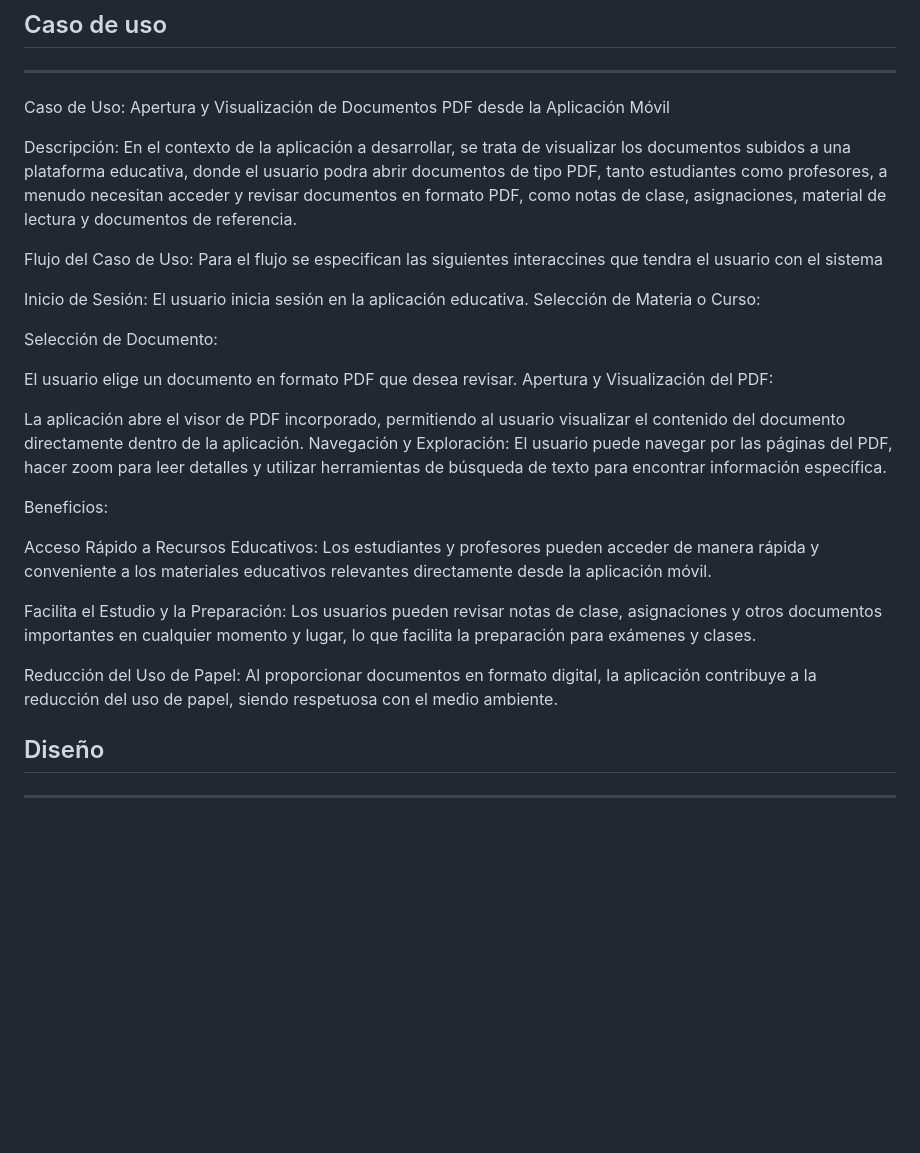
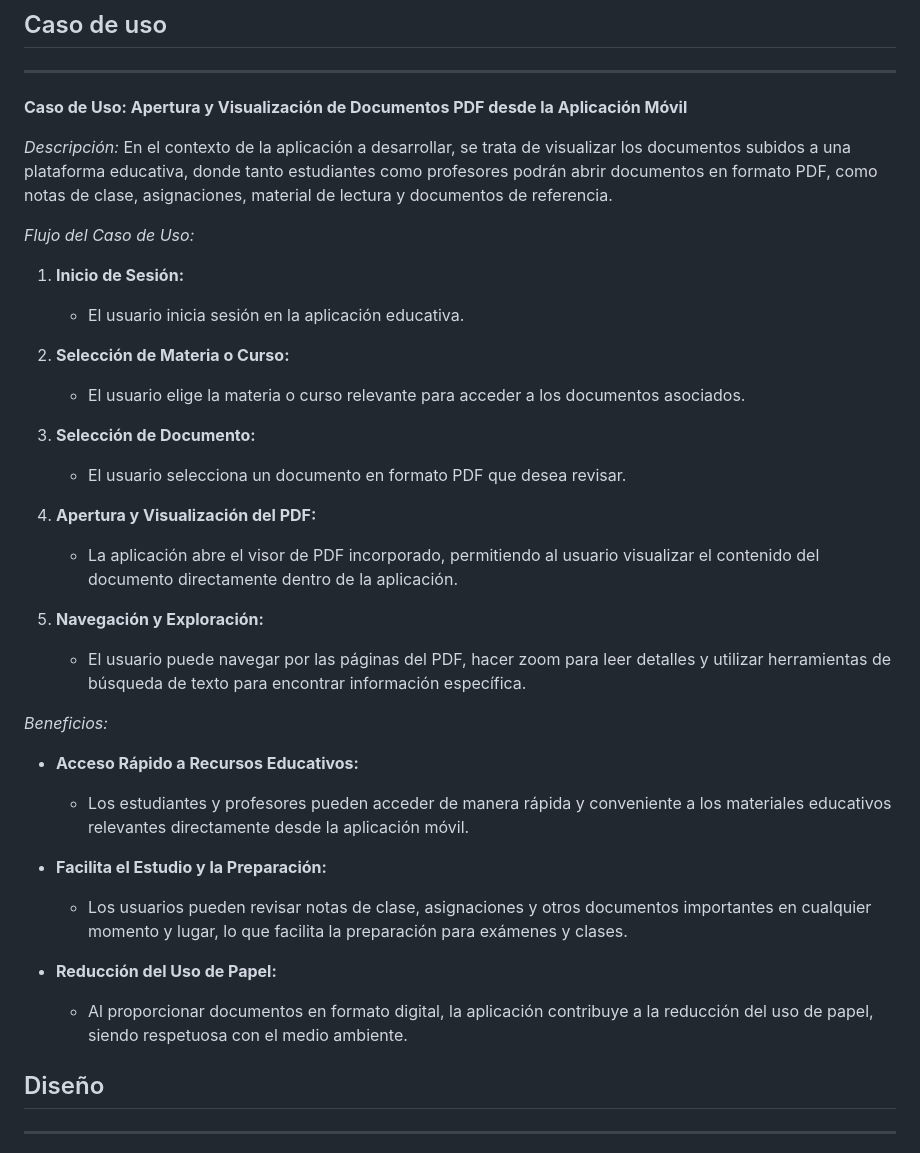
Before and after one commit to Guilleerv/Apps, a Markdown page: README.md, the part around the change. Drawn GitHub-style; blank space fills up the shorter version.

```diff
--- a/README.md
+++ b/README.md
@@ -6,36 +6,37 @@
 
 ## Caso de uso
 ---------------
-Caso de Uso: Apertura y Visualización de Documentos PDF desde la Aplicación Móvil
+**Caso de Uso: Apertura y Visualización de Documentos PDF desde la Aplicación Móvil**
 
-Descripción:
-En el contexto de la aplicación a desarrollar, se trata de visualizar los documentos subidos a una plataforma educativa, donde el usuario podra abrir documentos de tipo PDF, tanto estudiantes como profesores, a menudo necesitan acceder y revisar documentos en formato PDF, como notas de clase, asignaciones, material de lectura y documentos de referencia.
+*Descripción:* En el contexto de la aplicación a desarrollar, se trata de visualizar los documentos subidos a una plataforma educativa, donde tanto estudiantes como profesores podrán abrir documentos en formato PDF, como notas de clase, asignaciones, material de lectura y documentos de referencia.
 
-Flujo del Caso de Uso:
-Para el flujo se especifican las siguientes interaccines que tendra el usuario con el sistema
+*Flujo del Caso de Uso:*
 
-Inicio de Sesión:
-El usuario inicia sesión en la aplicación educativa.
-Selección de Materia o Curso:
+1. **Inicio de Sesión:**
+   - El usuario inicia sesión en la aplicación educativa.
 
-Selección de Documento:
+2. **Selección de Materia o Curso:**
+   - El usuario elige la materia o curso relevante para acceder a los documentos asociados.
 
-El usuario elige un documento en formato PDF que desea revisar.
-Apertura y Visualización del PDF:
+3. **Selección de Documento:**
+   - El usuario selecciona un documento en formato PDF que desea revisar.
 
-La aplicación abre el visor de PDF incorporado, permitiendo al usuario visualizar el contenido del documento directamente dentro de la aplicación.
-Navegación y Exploración:
-El usuario puede navegar por las páginas del PDF, hacer zoom para leer detalles y utilizar herramientas de búsqueda de texto para encontrar
-información específica.
+4. **Apertura y Visualización del PDF:**
+   - La aplicación abre el visor de PDF incorporado, permitiendo al usuario visualizar el contenido del documento directamente dentro de la aplicación.
 
-Beneficios:
+5. **Navegación y Exploración:**
+   - El usuario puede navegar por las páginas del PDF, hacer zoom para leer detalles y utilizar herramientas de búsqueda de texto para encontrar información específica.
 
-Acceso Rápido a Recursos Educativos: Los estudiantes y profesores pueden acceder de manera rápida y conveniente a los materiales educativos relevantes directamente desde la aplicación móvil.
+*Beneficios:*
 
-Facilita el Estudio y la Preparación: Los usuarios pueden revisar notas de clase, asignaciones y otros documentos importantes en cualquier momento y lugar, lo que facilita la preparación para exámenes y clases.
+- **Acceso Rápido a Recursos Educativos:**
+  - Los estudiantes y profesores pueden acceder de manera rápida y conveniente a los materiales educativos relevantes directamente desde la aplicación móvil.
 
-Reducción del Uso de Papel: Al proporcionar documentos en formato digital, la aplicación contribuye a la reducción del uso de papel, siendo respetuosa con el medio ambiente.
+- **Facilita el Estudio y la Preparación:**
+  - Los usuarios pueden revisar notas de clase, asignaciones y otros documentos importantes en cualquier momento y lugar, lo que facilita la preparación para exámenes y clases.
 
+- **Reducción del Uso de Papel:**
+  - Al proporcionar documentos en formato digital, la aplicación contribuye a la reducción del uso de papel, siendo respetuosa con el medio ambiente.
 
 ## Diseño
 ---------------
```
